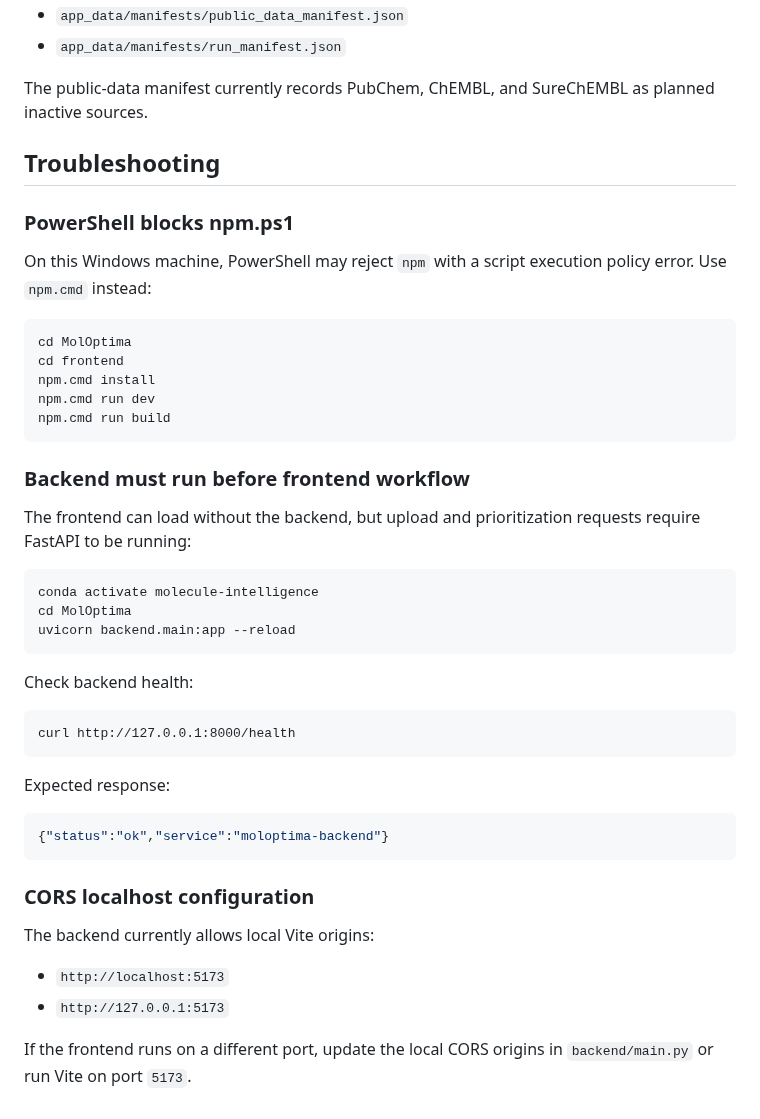
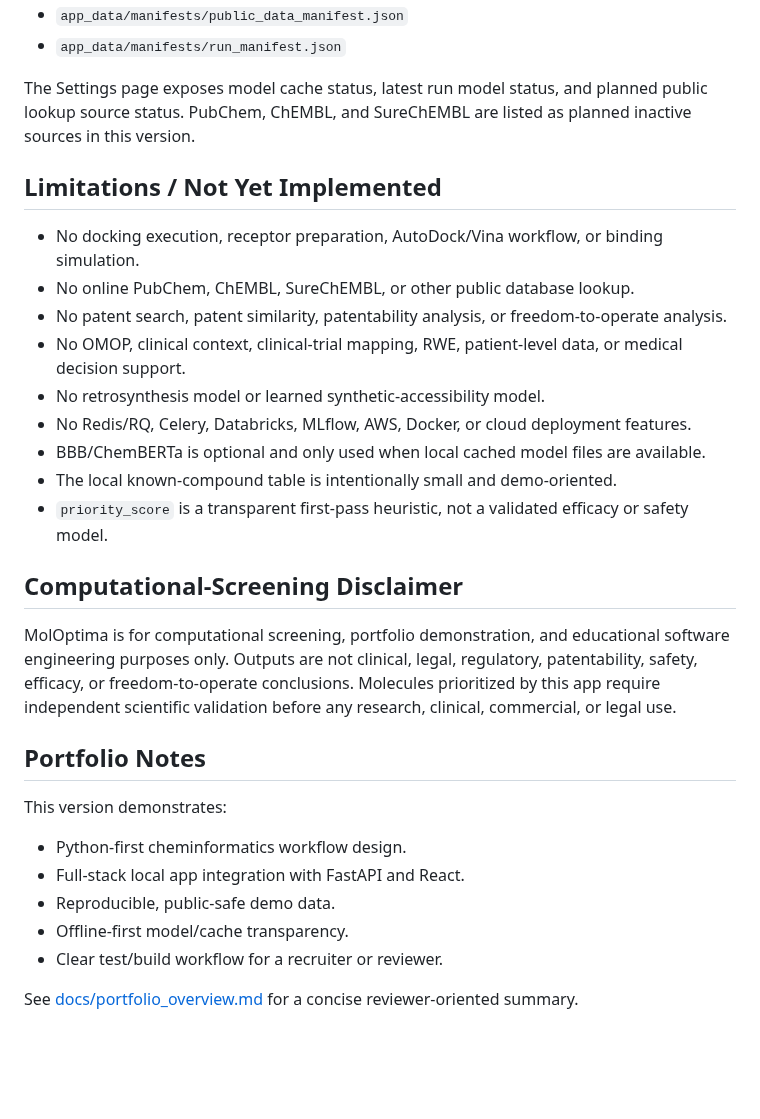
Before and after one commit to tprytkov/moloptima, a Markdown page: README.md, the part around one of its changes. Rendered like a GitHub page; blank space fills up the shorter version.

````diff
--- a/README.md
+++ b/README.md
@@ -273,49 +186,32 @@ Manifests are stored in:
 - `app_data/manifests/public_data_manifest.json`
 - `app_data/manifests/run_manifest.json`
 
-The public-data manifest currently records PubChem, ChEMBL, and SureChEMBL as planned inactive sources.
+The Settings page exposes model cache status, latest run model status, and planned public lookup source status. PubChem, ChEMBL, and SureChEMBL are listed as planned inactive sources in this version.
 
-## Troubleshooting
+## Limitations / Not Yet Implemented
 
-### PowerShell blocks npm.ps1
+- No docking execution, receptor preparation, AutoDock/Vina workflow, or binding simulation.
+- No online PubChem, ChEMBL, SureChEMBL, or other public database lookup.
+- No patent search, patent similarity, patentability analysis, or freedom-to-operate analysis.
+- No OMOP, clinical context, clinical-trial mapping, RWE, patient-level data, or medical decision support.
+- No retrosynthesis model or learned synthetic-accessibility model.
+- No Redis/RQ, Celery, Databricks, MLflow, AWS, Docker, or cloud deployment features.
+- BBB/ChemBERTa is optional and only used when local cached model files are available.
+- The local known-compound table is intentionally small and demo-oriented.
+- `priority_score` is a transparent first-pass heuristic, not a validated efficacy or safety model.
 
-On this Windows machine, PowerShell may reject `npm` with a script execution policy error. Use `npm.cmd` instead:
+## Computational-Screening Disclaimer
 
-```bat
-cd MolOptima
-cd frontend
-npm.cmd install
-npm.cmd run dev
-npm.cmd run build
-```
+MolOptima is for computational screening, portfolio demonstration, and educational software engineering purposes only. Outputs are not clinical, legal, regulatory, patentability, safety, efficacy, or freedom-to-operate conclusions. Molecules prioritized by this app require independent scientific validation before any research, clinical, commercial, or legal use.
 
-### Backend must run before frontend workflow
+## Portfolio Notes
 
-The frontend can load without the backend, but upload and prioritization requests require FastAPI to be running:
+This version demonstrates:
 
-```bat
-conda activate molecule-intelligence
-cd MolOptima
-uvicorn backend.main:app --reload
-```
+- Python-first cheminformatics workflow design.
+- Full-stack local app integration with FastAPI and React.
+- Reproducible, public-safe demo data.
+- Offline-first model/cache transparency.
+- Clear test/build workflow for a recruiter or reviewer.
 
-Check backend health:
-
-```bat
-curl http://127.0.0.1:8000/health
-```
-
-Expected response:
-
-```json
-{"status":"ok","service":"moloptima-backend"}
-```
-
-### CORS localhost configuration
-
-The backend currently allows local Vite origins:
-
-- `http://localhost:5173`
-- `http://127.0.0.1:5173`
-
-If the frontend runs on a different port, update the local CORS origins in `backend/main.py` or run Vite on port `5173`.
+See [docs/portfolio_overview.md](docs/portfolio_overview.md) for a concise reviewer-oriented summary.
````
Also changed, not shown: other parts of README.md (+107 -194 lines), docs/portfolio_overview.md (added, +62 -0 lines), docs/screenshots/README.md (added, +13 -0 lines), docs/screenshots/biopharma.png (added), docs/screenshots/compound-detail.png (added), docs/screenshots/dashboard.png (added), docs/screenshots/reports.png (added), docs/screenshots/settings.png (added).
